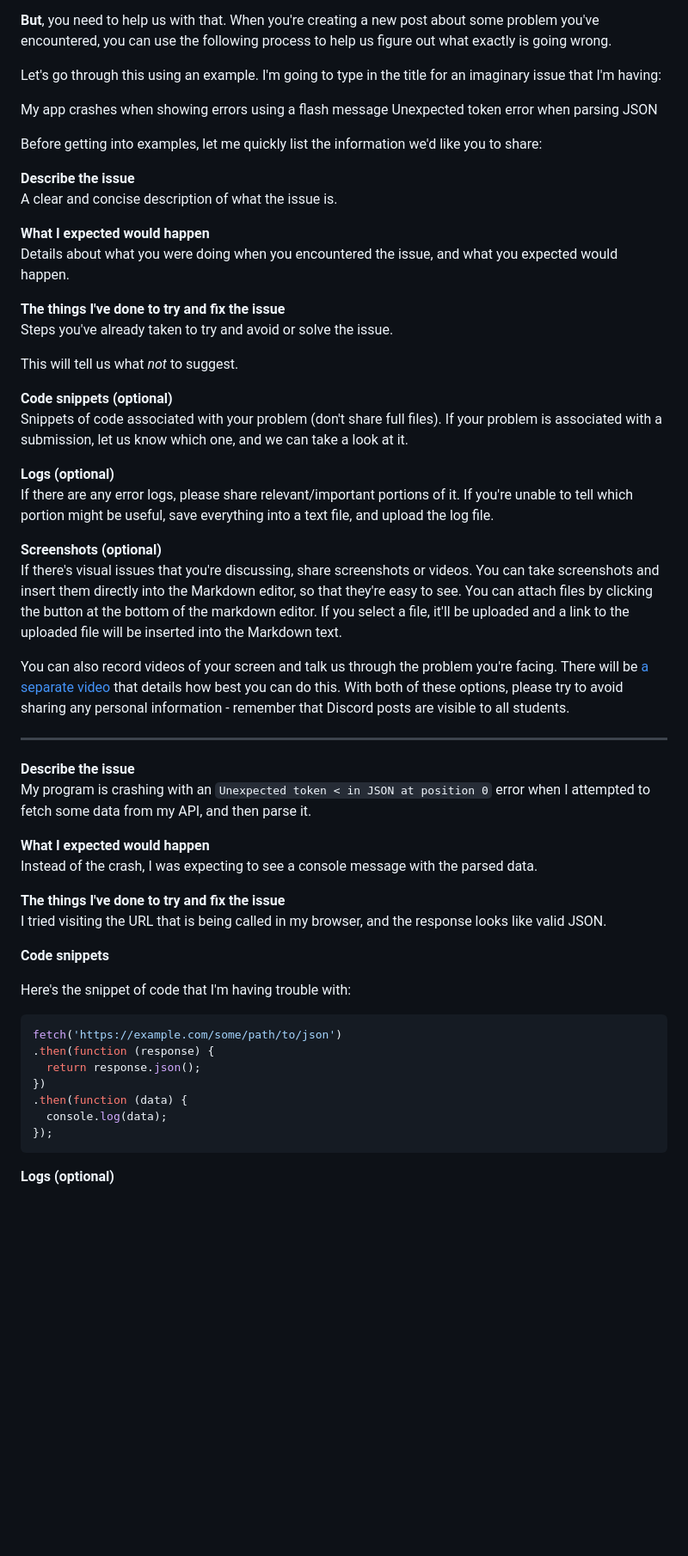
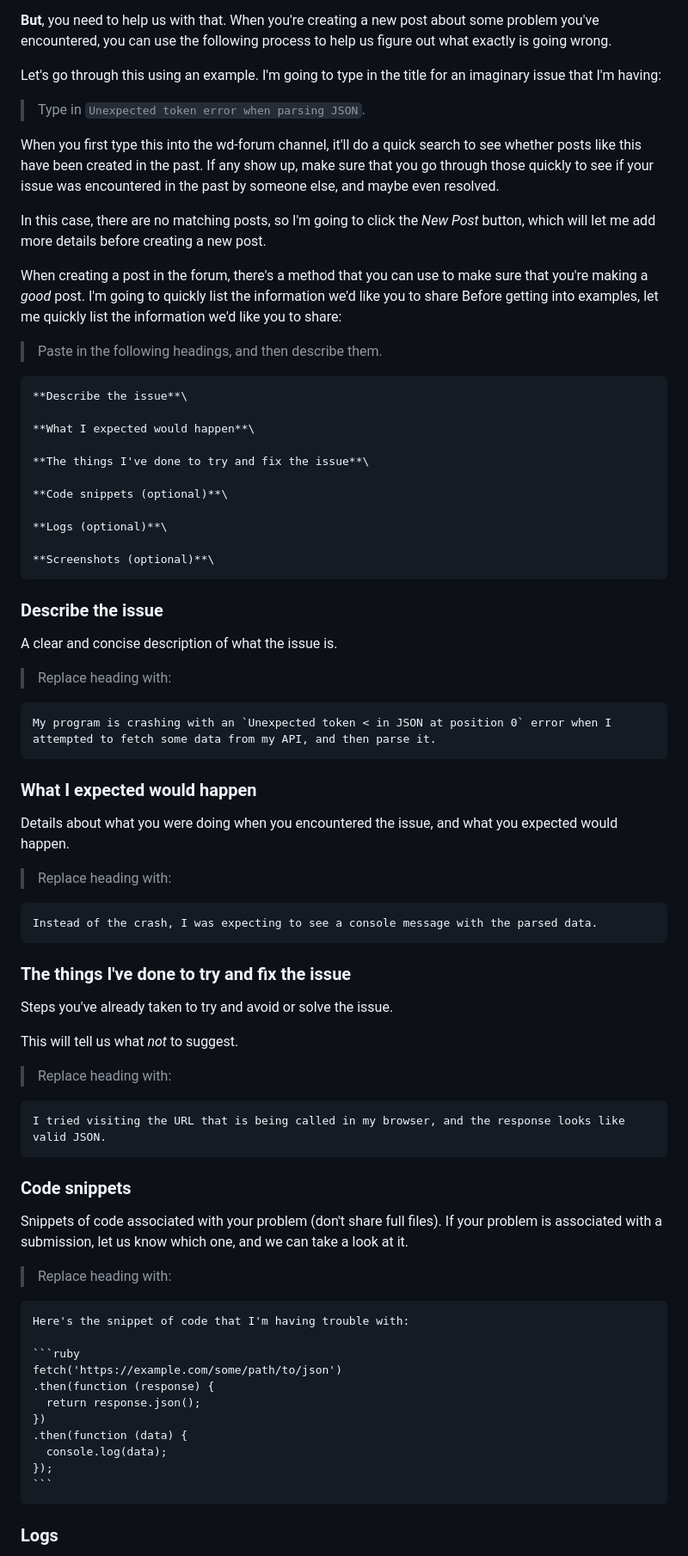
Before and after one commit to pupilfirst/wd201-scripts, a Markdown page: introduction-to-nodejs/a-detailed-guide-to-getting-help/README.md, the part around one of its changes. Shown at 86% size. GitHub-like rendering; blank space fills up the shorter version.

Commit message:
Improve "A detailed guide to getting help"

`````diff
--- a/introduction-to-nodejs/a-detailed-guide-to-getting-help/README.md
+++ b/introduction-to-nodejs/a-detailed-guide-to-getting-help/README.md
@@ -10,46 +10,70 @@ The Pupilfirst School Discord server is the place to ask those questions. You sh
 
 Let's go through this using an example. I'm going to type in the title for an imaginary issue that I'm having:
 
-My app crashes when showing errors using a flash message
-Unexpected token error when parsing JSON
+> Type in `Unexpected token error when parsing JSON`.
 
+When you first type this into the wd-forum channel, it'll do a quick search to see whether posts like this have been created in the past. If any show up, make sure that you go through those quickly to see if your issue was encountered in the past by someone else, and maybe even resolved.
+
+In this case, there are no matching posts, so I'm going to click the _New Post_ button, which will let me add more details before creating a new post.
+
+When creating a post in the forum, there's a method that you can use to make sure that you're making a _good_ post. I'm going to quickly list the information we'd like you to share
 Before getting into examples, let me quickly list the information we'd like you to share:
 
+> Paste in the following headings, and then describe them.
+
+```
 **Describe the issue**\
+
+**What I expected would happen**\
+
+**The things I've done to try and fix the issue**\
+
+**Code snippets (optional)**\
+
+**Logs (optional)**\
+
+**Screenshots (optional)**\
+```
+
+### Describe the issue
+
 A clear and concise description of what the issue is.
 
-**What I expected would happen**\
+> Replace heading with:
+
+```
+My program is crashing with an `Unexpected token < in JSON at position 0` error when I attempted to fetch some data from my API, and then parse it.
+```
+
+### What I expected would happen
+
 Details about what you were doing when you encountered the issue, and what you expected would happen.
 
-**The things I've done to try and fix the issue**\
+> Replace heading with:
+
+```
+Instead of the crash, I was expecting to see a console message with the parsed data.
+```
+
+### The things I've done to try and fix the issue
+
 Steps you've already taken to try and avoid or solve the issue.
 
 This will tell us what _not_ to suggest.
 
-**Code snippets (optional)**\
+> Replace heading with:
+
+```
+I tried visiting the URL that is being called in my browser, and the response looks like valid JSON.
+```
+
+### Code snippets
+
 Snippets of code associated with your problem (don't share full files). If your problem is associated with a submission, let us know which one, and we can take a look at it.
 
-**Logs (optional)**\
-If there are any error logs, please share relevant/important portions of it. If you're unable to tell which portion might be useful, save everything into a text file, and upload the log file.
+> Replace heading with:
 
-**Screenshots (optional)**\
-If there's visual issues that you're discussing, share screenshots or videos. You can take screenshots and insert them directly into the Markdown editor, so that they're easy to see. You can attach files by clicking the button at the bottom of the markdown editor. If you select a file, it'll be uploaded and a link to the uploaded file will be inserted into the Markdown text.
-
-You can also record videos of your screen and talk us through the problem you're facing. There will be [a separate video](./video_recording.md) that details how best you can do this. With both of these options, please try to avoid sharing any personal information - remember that Discord posts are visible to all students.
-
----
-
-**Describe the issue**\
-My program is crashing with an `Unexpected token < in JSON at position 0` error when I attempted to fetch some data from my API, and then parse it.
-
-**What I expected would happen**\
-Instead of the crash, I was expecting to see a console message with the parsed data.
-
-**The things I've done to try and fix the issue**\
-I tried visiting the URL that is being called in my browser, and the response looks like valid JSON.
-
-**Code snippets**
-
+````
 Here's the snippet of code that I'm having trouble with:
 
 ```ruby
@@ -61,6 +85,7 @@ fetch('https://example.com/some/path/to/json')
   console.log(data);
 });
 ```
+````
 
-**Logs (optional)**
+### Logs
 
`````
Also changed, not shown: other parts of introduction-to-nodejs/a-detailed-guide-to-getting-help/README.md (+24 -2 lines).
